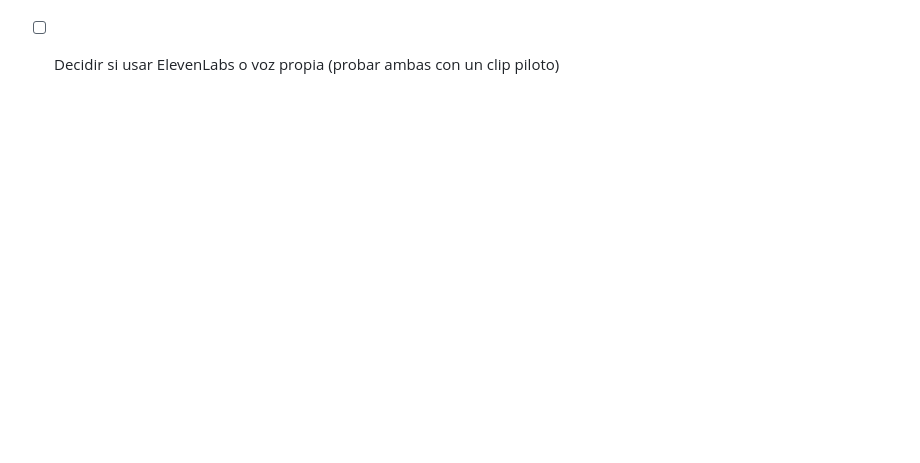
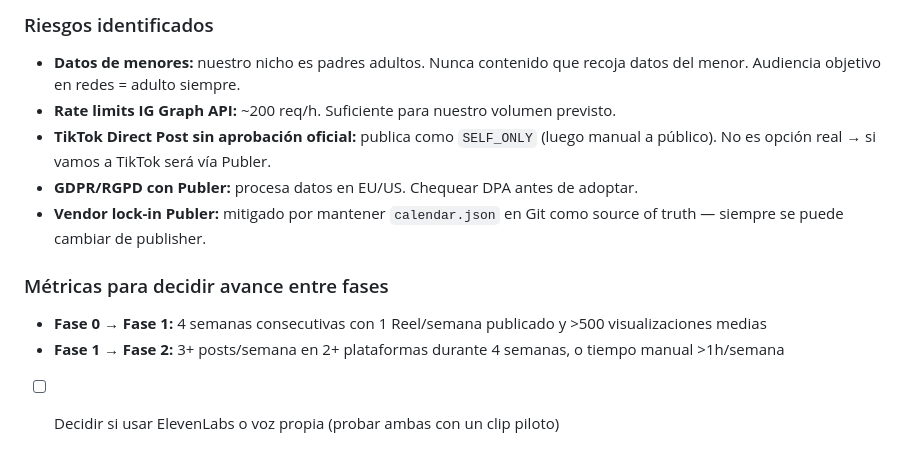
Before and after one commit to jatibamoza/webfutbolninos, a Markdown page: docs/seo/EstrategiaSocialVideo.md, the part around one of its changes. Drawn GitHub-style; blank space fills up the shorter version.

```diff
--- a/docs/seo/EstrategiaSocialVideo.md
+++ b/docs/seo/EstrategiaSocialVideo.md
@@ -128 +177,11 @@ Esto convierte la Pizarra en motor de creatividades para Reels sin coste adicion
+### Riesgos identificados
+- **Datos de menores:** nuestro nicho es padres adultos. Nunca contenido que recoja datos del menor. Audiencia objetivo en redes = adulto siempre.
+- **Rate limits IG Graph API:** ~200 req/h. Suficiente para nuestro volumen previsto.
+- **TikTok Direct Post sin aprobación oficial:** publica como `SELF_ONLY` (luego manual a público). No es opción real → si vamos a TikTok será vía Publer.
+- **GDPR/RGPD con Publer:** procesa datos en EU/US. Chequear DPA antes de adoptar.
+- **Vendor lock-in Publer:** mitigado por mantener `calendar.json` en Git como source of truth — siempre se puede cambiar de publisher.
+
+### Métricas para decidir avance entre fases
+- **Fase 0 → Fase 1:** 4 semanas consecutivas con 1 Reel/semana publicado y >500 visualizaciones medias
+- **Fase 1 → Fase 2:** 3+ posts/semana en 2+ plataformas durante 4 semanas, o tiempo manual >1h/semana
 - [ ] Decidir si usar ElevenLabs o voz propia (probar ambas con un clip piloto)
```
Also changed, not shown: other parts of docs/seo/EstrategiaSocialVideo.md (+50 -1 lines).
